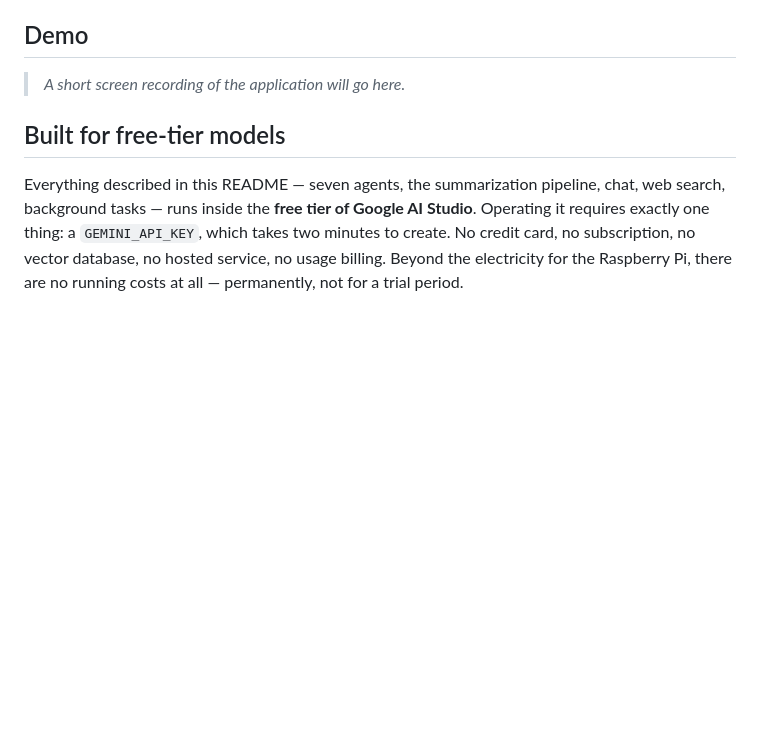
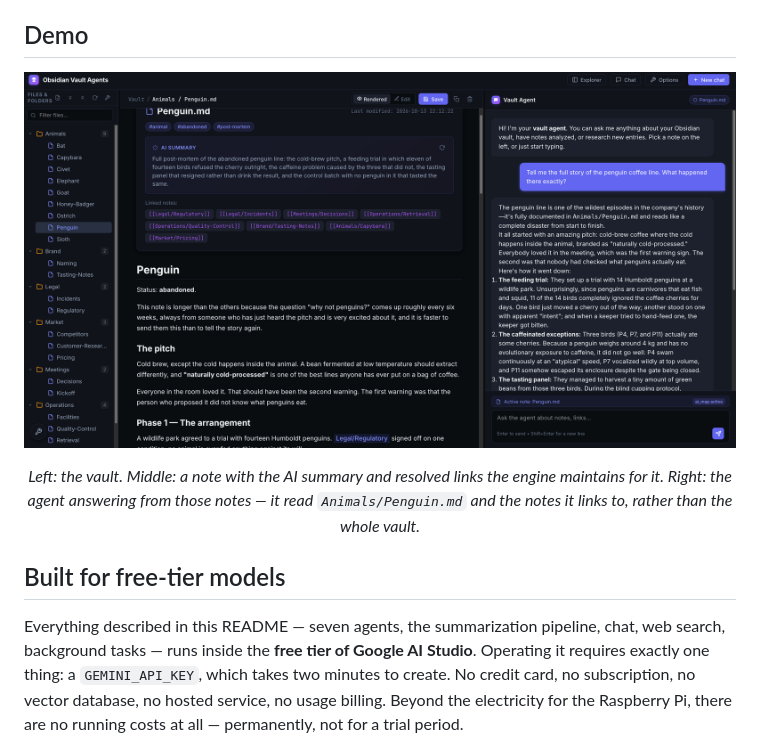
Before and after one commit to Freshpinguin/obsidian-vault-agents, a Markdown page: README.md, the part around the change. Rendered like a GitHub page; pictures changed too: assets/screenshot.png (added); blank space fills up the shorter version.

Commit message:
docs: show the interface in the README
Replaces the demo placeholder with a screenshot of the three panes, captioned to
say what a reader cannot see: the agent answered from one note and the notes it
links to, not from the whole vault.

Co-Authored-By: Claude Opus 5 <noreply@anthropic.com>

```diff
--- a/README.md
+++ b/README.md
@@ -35,12 +35,15 @@ ability and tight rate limits, and that is what shaped the architecture.
 
 ## Demo
 
-> _A short screen recording of the application will go here._
+<p align="center">
+  <img src="assets/screenshot.png" alt="The three-pane interface: vault explorer, note viewer with its AI summary, and the chat agent answering from the notes" width="100%" />
+</p>
 
-<!--
-  TODO: replace with the recording, e.g.
-  https://github.com/user-attachments/assets/<id>
--->
+<p align="center">
+  <em>Left: the vault. Middle: a note with the AI summary and resolved links the engine
+  maintains for it. Right: the agent answering from those notes — it read
+  <code>Animals/Penguin.md</code> and the notes it links to, rather than the whole vault.</em>
+</p>
 
 ## Built for free-tier models
 
```
